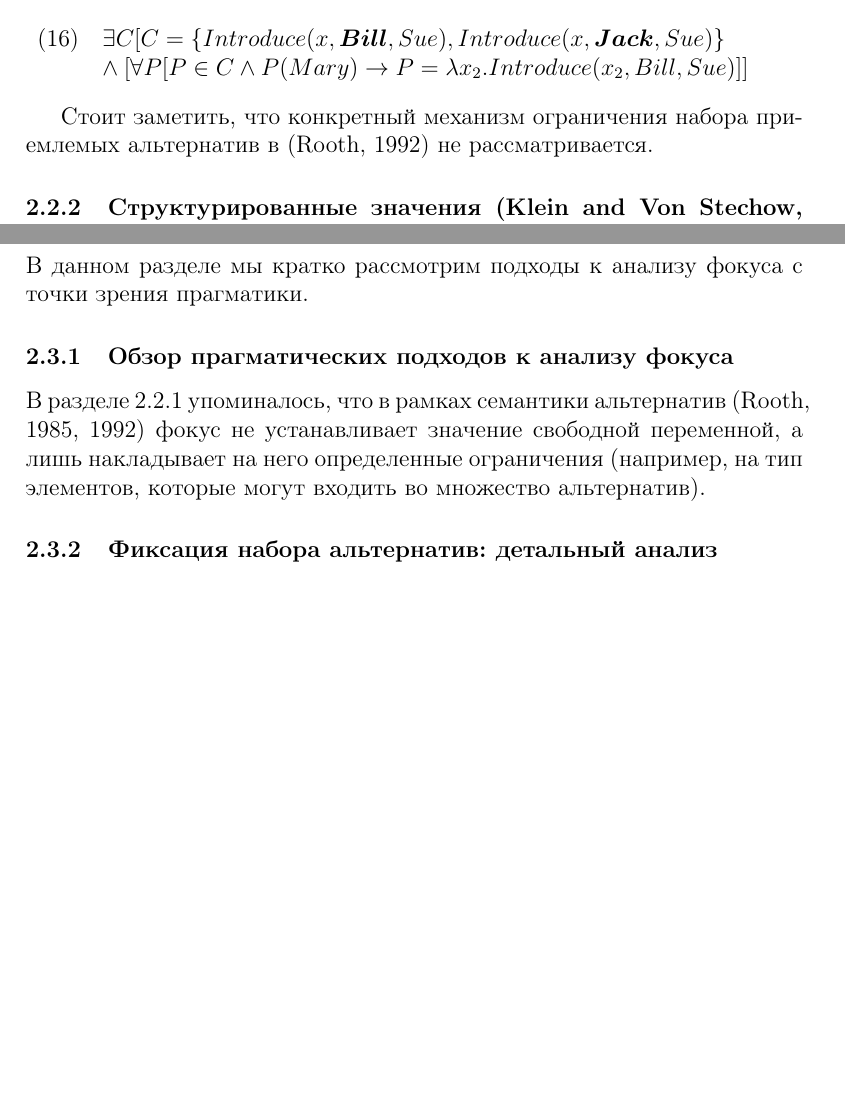
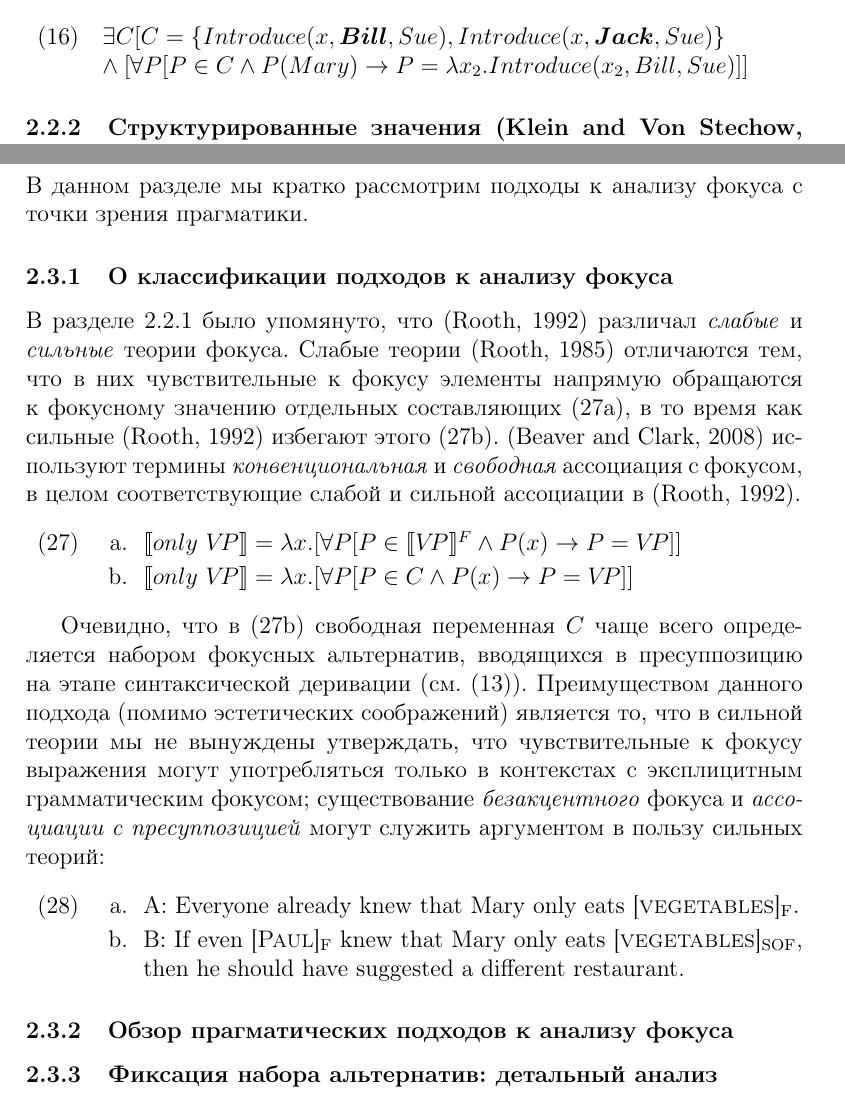
Before and after one commit to zavgorodnii/masters, a LaTeX thesis (zavgorodny_diplom.tex): two parts of pages 9 and 12 of 14, joined at a grey line, cut so that both start at the same text, the shorter picture padded with empty space. Compiled offline with LaTeX, dvips and Ghostscript.

Commit message:
focus theories overview sketched

```diff
--- a/zavgorodny_diplom.tex
+++ b/zavgorodny_diplom.tex
@@ -297,8 +297,6 @@
 \begin{exe}
     \ex \label{fixingC} $ \exists C [ C = \{ Introduce(x, \bm{Bill}, Sue), Introduce(x, \bm{Jack}, Sue) \} \\ \land [\forall P [P \in C \land P(Mary) \rightarrow P = \lambda x_{2}.Introduce(x_{2}, Bill, Sue) ]] $
 \end{exe}
-
-Стоит заметить, что конкретный механизм ограничения набора приемлемых альтернатив в \citep{rooth1992theory} не рассматривается.
 
 \subsubsection{Структурированные значения \citep{klein1982intonation,krifka1992compositional}} \label{structuredMeanings}
 
@@ -423,9 +421,27 @@
 
 В данном разделе мы кратко рассмотрим подходы к анализу фокуса с точки зрения прагматики.
 
+\subsubsection{О классификации подходов к анализу фокуса} \label{focusApproaches}
+
+В разделе \ref{alternativeSemantics} было упомянуто, что \citep{rooth1992theory} различал \textit{слабые} и \textit{сильные} теории фокуса. Слабые теории \citep{rooth1985association} отличаются тем, что в них чувствительные к фокусу элементы напрямую обращаются к фокусному значению отдельных составляющих (\ref{weak}), в то время как сильные \citep{rooth1992theory} избегают этого (\ref{strong}). \citep{beaver2008sense} используют термины \textit{конвенциональная} и \textit{свободная} ассоциация с фокусом, в целом соответствующие слабой и сильной ассоциации в \citep{rooth1992theory}.
+
+\begin{exe}
+    \ex \begin{xlist}
+        \ex \label{weak} $ \llbracket only\ V\!P \rrbracket = \lambda x.[\forall P [P \in \llbracket V\!P \rrbracket^{F} \land P(x) \rightarrow P = V\!P]] $
+        \ex \label{strong} $ \llbracket only\ V\!P \rrbracket = \lambda x.[\forall P [P \in C \land P(x) \rightarrow P = V\!P ]] $
+    \end{xlist}
+\end{exe}
+
+Очевидно, что в (\ref{strong}) свободная переменная $ C $ чаще всего определяется набором фокусных альтернатив, вводящихся в пресуппозицию на этапе синтаксической деривации (см. (\ref{tildaTree})). Преимуществом данного подхода (помимо эстетических соображений) является то, что в сильной теории мы не вынуждены утверждать, что чувствительные к фокусу выражения могут употребляться только в контекстах с эксплицитным грамматическим фокусом; существование \textit{безакцентного} фокуса и \textit{ассоциации с пресуппозицией} могут служить аргументом в пользу сильных теорий:
+
+\begin{exe}
+    \ex \begin{xlist}
+        \ex A: Everyone already knew that Mary only eats [\textsc{vegetables}]\textsubscript{F}.
+        \ex B: If even [\textsc{Paul}]\textsubscript{F} knew that Mary only eats [\textsc{vegetables}]\textsubscript{SOF}, then he should have suggested a different restaurant.
+    \end{xlist}
+\end{exe}
+
 \subsubsection{Обзор прагматических подходов к анализу фокуса}
-
-В разделе \ref{alternativeSemantics} упоминалось, что в рамках семантики альтернатив \citep{rooth1985association,rooth1992theory} фокус не устанавливает значение свободной переменной, а лишь накладывает на него определенные ограничения (например, на тип элементов, которые могут входить во множество альтернатив).
 
 \subsubsection{Фиксация набора альтернатив: детальный анализ}
 
```
Also changed, not shown: zavgorodny_diplom.pdf, zavgorodny_diplom.tex (16 more changed lines).
